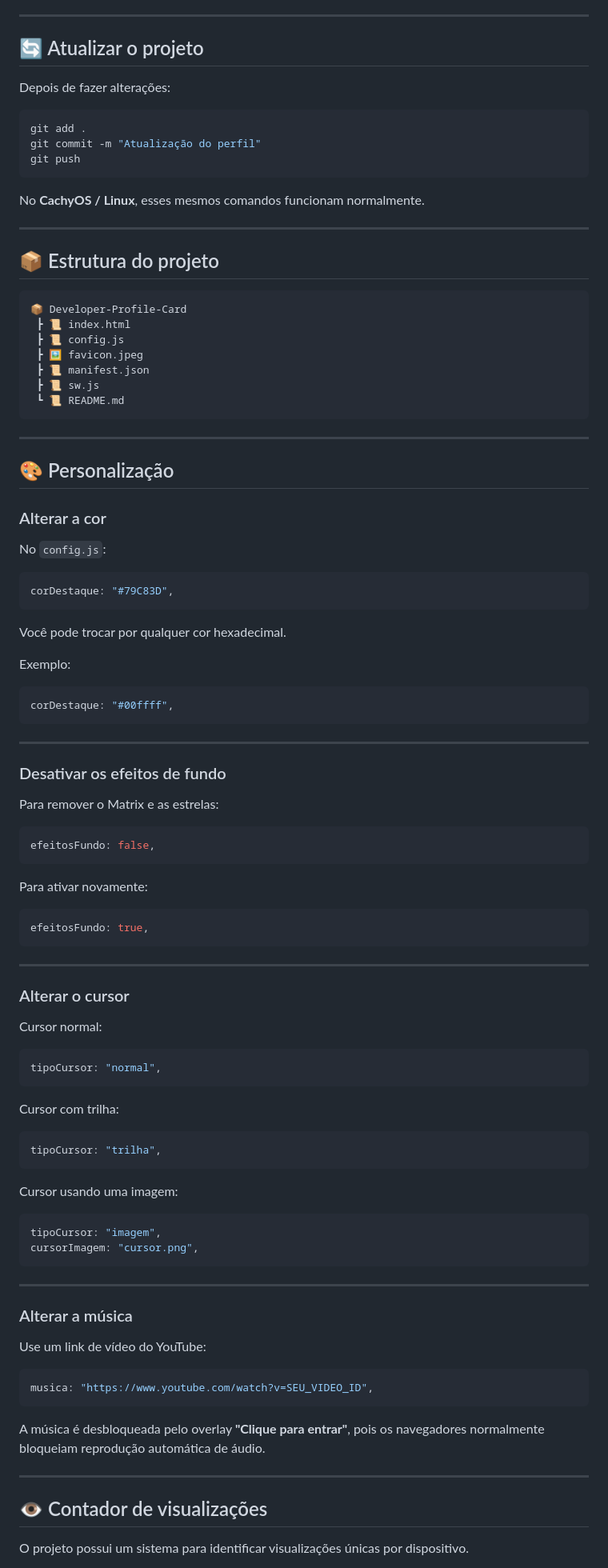
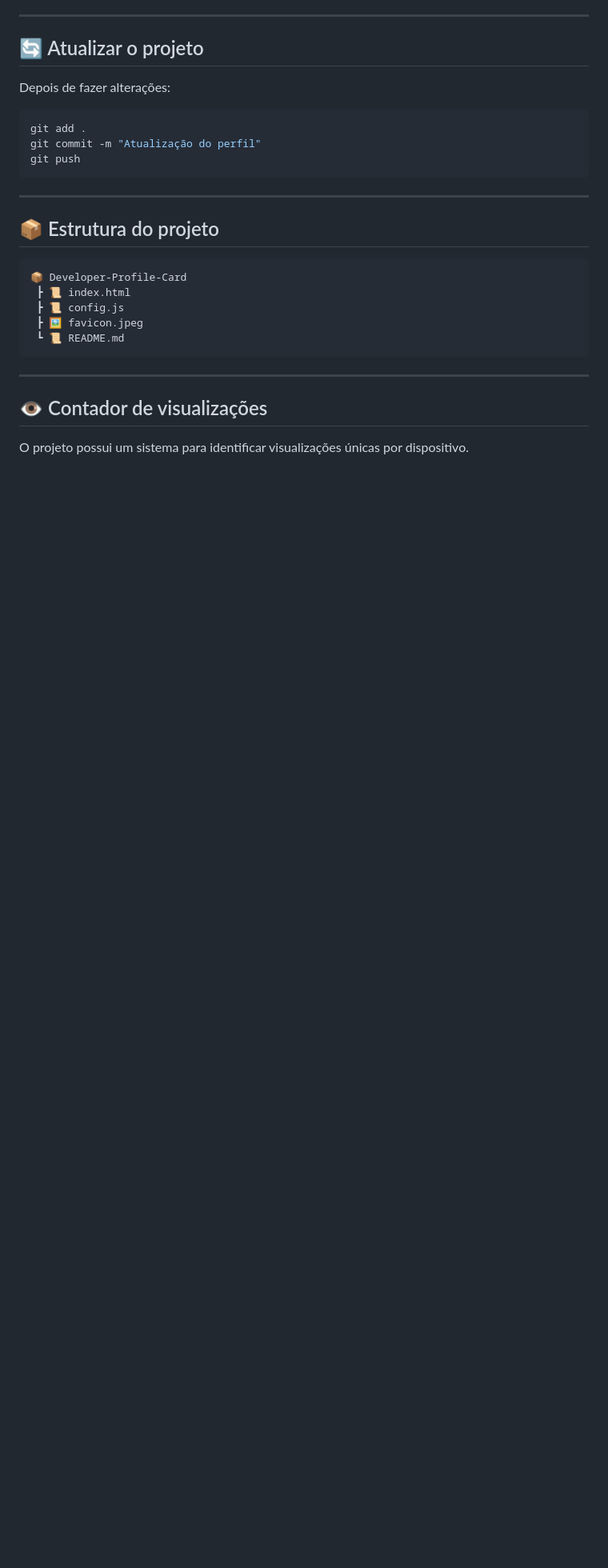
Before and after one commit to Bruno15987/Developer-Profile-Card, a Markdown page: README.md, the part around one of its changes. Shown at 80% size. Drawn GitHub-style; blank space fills up the shorter version.

````diff
--- a/README.md
+++ b/README.md
@@ -193,8 +193,6 @@ git commit -m "Atualização do perfil"
 git push
 ```
 
-No **CachyOS / Linux**, esses mesmos comandos funcionam normalmente.
-
 ---
 
 ## 📦 Estrutura do projeto
@@ -204,81 +202,8 @@ No **CachyOS / Linux**, esses mesmos comandos funcionam normalmente.
  ┣ 📜 index.html
  ┣ 📜 config.js
  ┣ 🖼️ favicon.jpeg
- ┣ 📜 manifest.json
- ┣ 📜 sw.js
  ┗ 📜 README.md
 ```
-
----
-
-## 🎨 Personalização
-
-### Alterar a cor
-
-No `config.js`:
-
-```js
-corDestaque: "#79C83D",
-```
-
-Você pode trocar por qualquer cor hexadecimal.
-
-Exemplo:
-
-```js
-corDestaque: "#00ffff",
-```
-
----
-
-### Desativar os efeitos de fundo
-
-Para remover o Matrix e as estrelas:
-
-```js
-efeitosFundo: false,
-```
-
-Para ativar novamente:
-
-```js
-efeitosFundo: true,
-```
-
----
-
-### Alterar o cursor
-
-Cursor normal:
-
-```js
-tipoCursor: "normal",
-```
-
-Cursor com trilha:
-
-```js
-tipoCursor: "trilha",
-```
-
-Cursor usando uma imagem:
-
-```js
-tipoCursor: "imagem",
-cursorImagem: "cursor.png",
-```
-
----
-
-### Alterar a música
-
-Use um link de vídeo do YouTube:
-
-```js
-musica: "https://www.youtube.com/watch?v=SEU_VIDEO_ID",
-```
-
-A música é desbloqueada pelo overlay **"Clique para entrar"**, pois os navegadores normalmente bloqueiam reprodução automática de áudio.
 
 ---
 
````
Also changed, not shown: other parts of README.md (+63 -81 lines).
